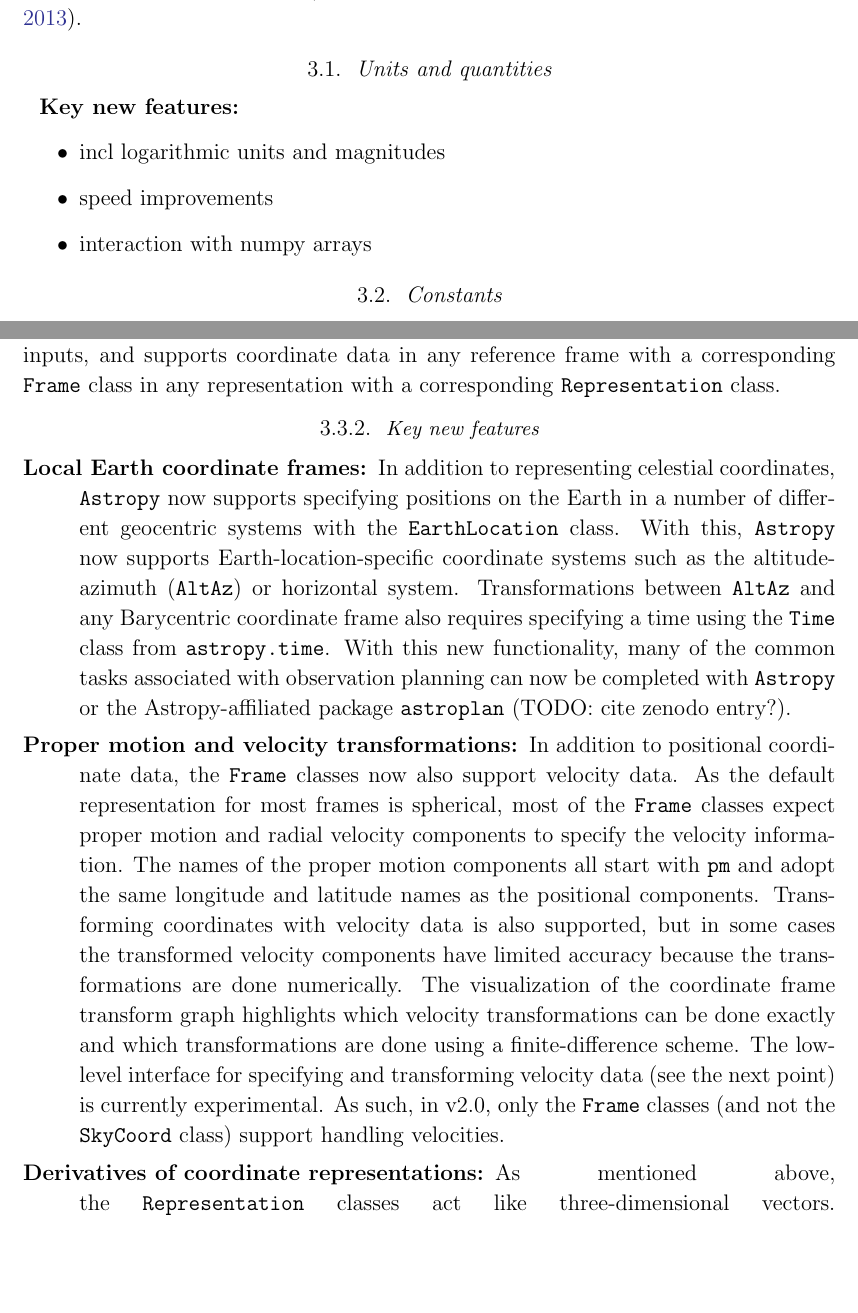
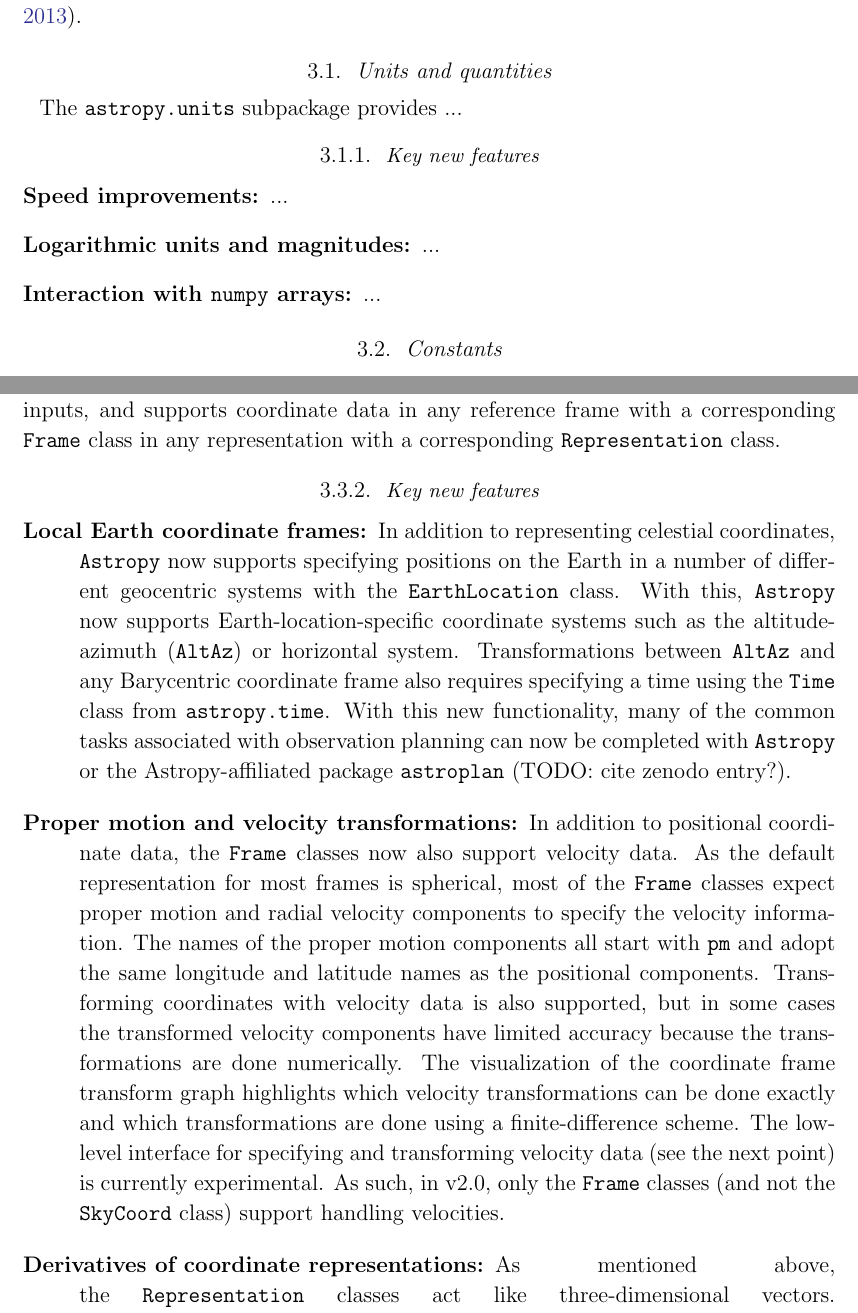
Before and after one commit to astropy/astropy-v2.0-paper, a LaTeX paper (main.tex): two parts of pages 5 and 6 of 10, joined at a grey line, cut so that both start at the same text, the shorter picture padded with empty space. Compiled offline with pdfLaTeX.

Commit message:
units new features

```diff
--- a/main.tex
+++ b/main.tex
@@ -237,12 +237,15 @@ since version v0.2 (previously described in \citealt{astropy}).
 \label{sec:units}
 % Marten, Adrian
 
-\textbf{Key new features:}
-\begin{itemize}
-	\item incl logarithmic units and magnitudes
-	\item speed improvements
-    \item interaction with numpy arrays
-\end{itemize}
+The \texttt{astropy.units} subpackage provides ...
+
+\subsubsection{Key new features}
+
+\begin{description}
+    \item[Speed improvements] ...
+    \item[Logarithmic units and magnitudes] ...
+    \item[Interaction with \texttt{numpy} arrays] ...
+\end{description}
 
 \subsection{Constants}
 % David S.
@@ -306,7 +309,7 @@ with a corresponding \texttt{Representation} class.
 
 \subsubsection{Key new features}
 
-\begin{description}\itemsep0ex
+\begin{description}
     \item[Local Earth coordinate frames] In addition to representing celestial
     coordinates, \astropypkg\ now supports specifying positions on the Earth in
     a number of different geocentric systems with the \texttt{EarthLocation}
```
